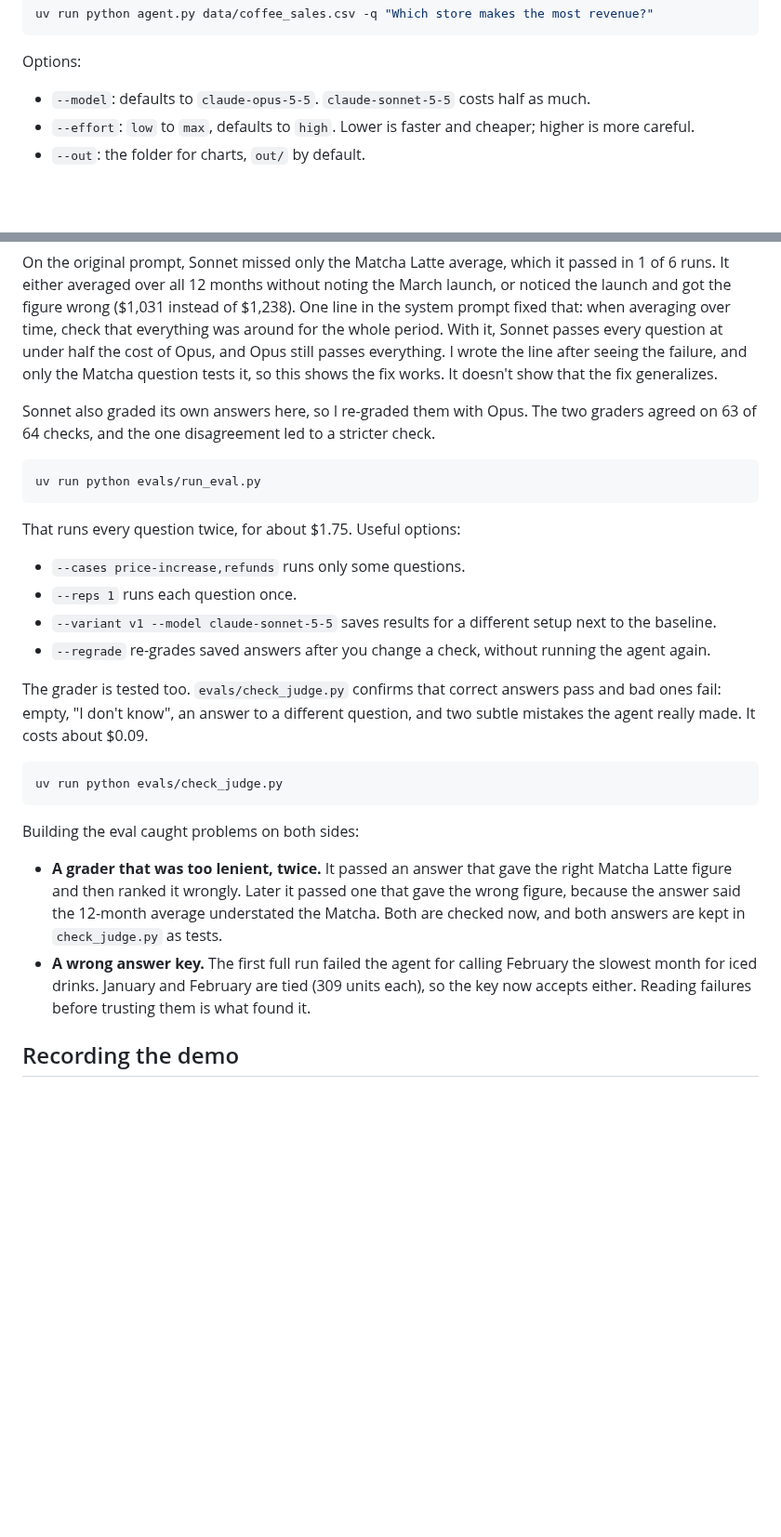
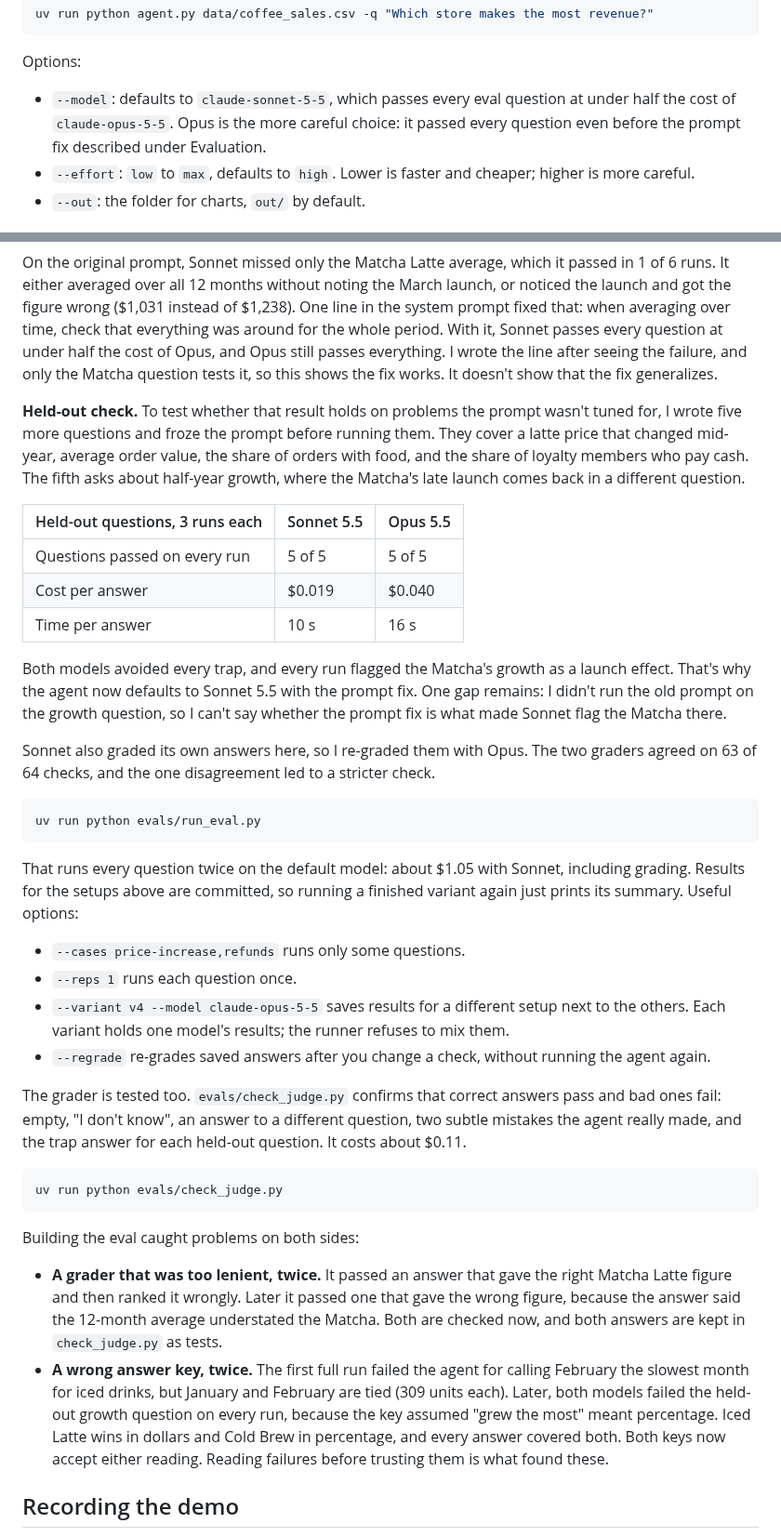
Before and after one commit to adityakannan-2003/data-analyst-agent, a Markdown page: README.md, 2 parts joined by grey strips. Shown at 93% size. Drawn GitHub-style; blank space fills up the shorter version.

````diff
--- a/README.md
+++ b/README.md
@@ -86,7 +86,7 @@ uv run python agent.py data/coffee_sales.csv -q "Which store makes the most reve
 
 Options:
 
-- `--model`: defaults to `claude-opus-5-5`. `claude-sonnet-5-5` costs half as much.
+- `--model`: defaults to `claude-sonnet-5-5`, which passes every eval question at under half the cost of `claude-opus-5-5`. Opus is the more careful choice: it passed every question even before the prompt fix described under Evaluation.
 - `--effort`: `low` to `max`, defaults to `high`. Lower is faster and cheaper; higher is more careful.
 - `--out`: the folder for charts, `out/` by default.
 
@@ -122,20 +123,30 @@ Each question has checks with expected values that [evals/answer_key.py](evals/a
 
 On the original prompt, Sonnet missed only the Matcha Latte average, which it passed in 1 of 6 runs. It either averaged over all 12 months without noting the March launch, or noticed the launch and got the figure wrong ($1,031 instead of $1,238). One line in the system prompt fixed that: when averaging over time, check that everything was around for the whole period. With it, Sonnet passes every question at under half the cost of Opus, and Opus still passes everything. I wrote the line after seeing the failure, and only the Matcha question tests it, so this shows the fix works. It doesn't show that the fix generalizes.
 
+**Held-out check.** To test whether that result holds on problems the prompt wasn't tuned for, I wrote five more questions and froze the prompt before running them. They cover a latte price that changed mid-year, average order value, the share of orders with food, and the share of loyalty members who pay cash. The fifth asks about half-year growth, where the Matcha's late launch comes back in a different question.
+
+| Held-out questions, 3 runs each | Sonnet 5.5 | Opus 5.5 |
+|---|---|---|
+| Questions passed on every run | 5 of 5 | 5 of 5 |
+| Cost per answer | $0.019 | $0.040 |
+| Time per answer | 10 s | 16 s |
+
+Both models avoided every trap, and every run flagged the Matcha's growth as a launch effect. That's why the agent now defaults to Sonnet 5.5 with the prompt fix. One gap remains: I didn't run the old prompt on the growth question, so I can't say whether the prompt fix is what made Sonnet flag the Matcha there.
+
 Sonnet also graded its own answers here, so I re-graded them with Opus. The two graders agreed on 63 of 64 checks, and the one disagreement led to a stricter check.
 
 ```bash
 uv run python evals/run_eval.py
 ```
 
-That runs every question twice, for about $1.75. Useful options:
+That runs every question twice on the default model: about $1.05 with Sonnet, including grading. Results for the setups above are committed, so running a finished variant again just prints its summary. Useful options:
 
 - `--cases price-increase,refunds` runs only some questions.
 - `--reps 1` runs each question once.
-- `--variant v1 --model claude-sonnet-5-5` saves results for a different setup next to the baseline.
+- `--variant v4 --model claude-opus-5-5` saves results for a different setup next to the others. Each variant holds one model's results; the runner refuses to mix them.
 - `--regrade` re-grades saved answers after you change a check, without running the agent again.
 
-The grader is tested too. `evals/check_judge.py` confirms that correct answers pass and bad ones fail: empty, "I don't know", an answer to a different question, and two subtle mistakes the agent really made. It costs about $0.09.
+The grader is tested too. `evals/check_judge.py` confirms that correct answers pass and bad ones fail: empty, "I don't know", an answer to a different question, two subtle mistakes the agent really made, and the trap answer for each held-out question. It costs about $0.11.
 
 ```bash
 uv run python evals/check_judge.py
@@ -144,7 +155,7 @@ uv run python evals/check_judge.py
 Building the eval caught problems on both sides:
 
 - **A grader that was too lenient, twice.** It passed an answer that gave the right Matcha Latte figure and then ranked it wrongly. Later it passed one that gave the wrong figure, because the answer said the 12-month average understated the Matcha. Both are checked now, and both answers are kept in `check_judge.py` as tests.
-- **A wrong answer key.** The first full run failed the agent for calling February the slowest month for iced drinks. January and February are tied (309 units each), so the key now accepts either. Reading failures before trusting them is what found it.
+- **A wrong answer key, twice.** The first full run failed the agent for calling February the slowest month for iced drinks, but January and February are tied (309 units each). Later, both models failed the held-out growth question on every run, because the key assumed "grew the most" meant percentage. Iced Latte wins in dollars and Cold Brew in percentage, and every answer covered both. Both keys now accept either reading. Reading failures before trusting them is what found these.
 
 ## Recording the demo
 
````
Also changed, not shown: other parts of README.md (+8 -7 lines), docs/demo.gif, 7 other files.
